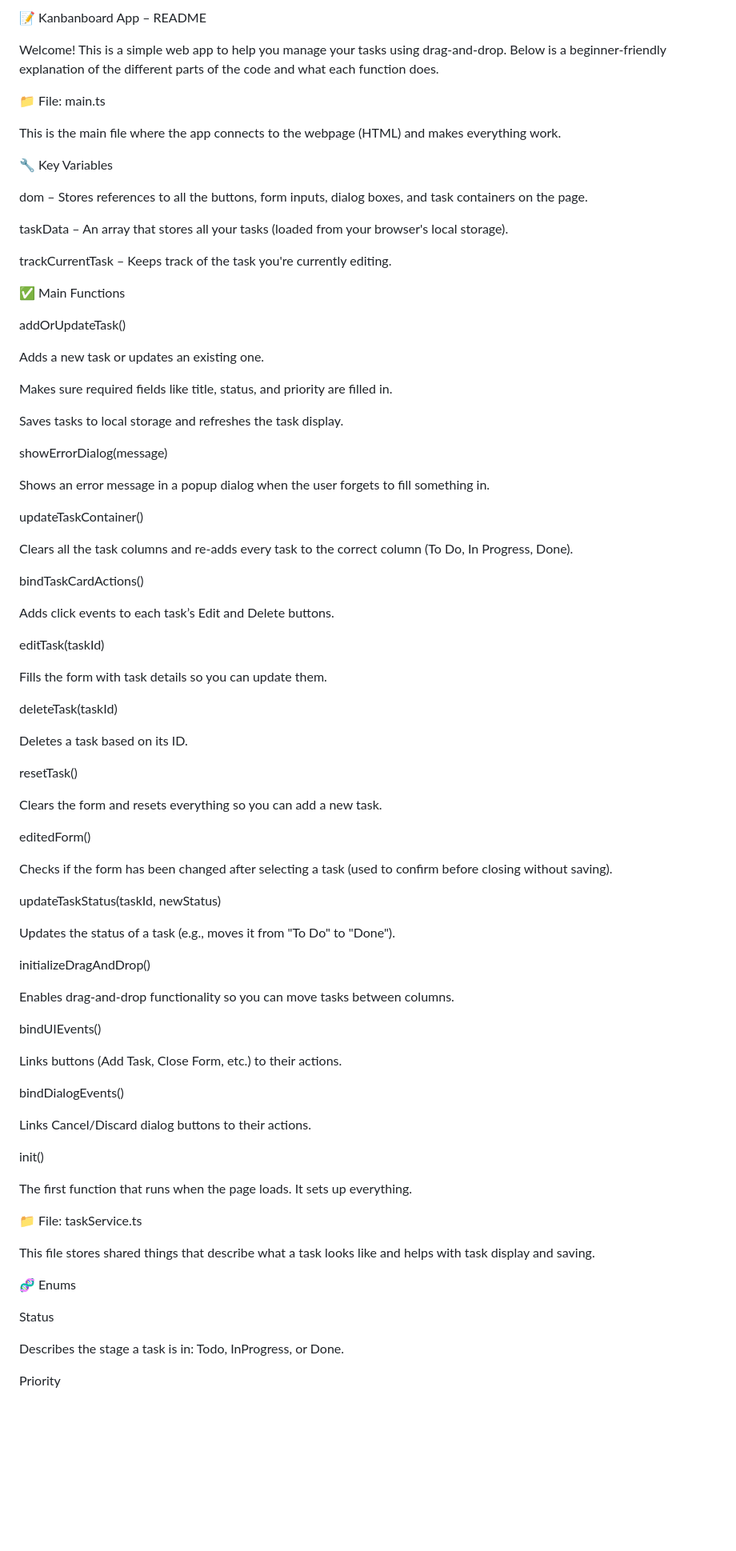
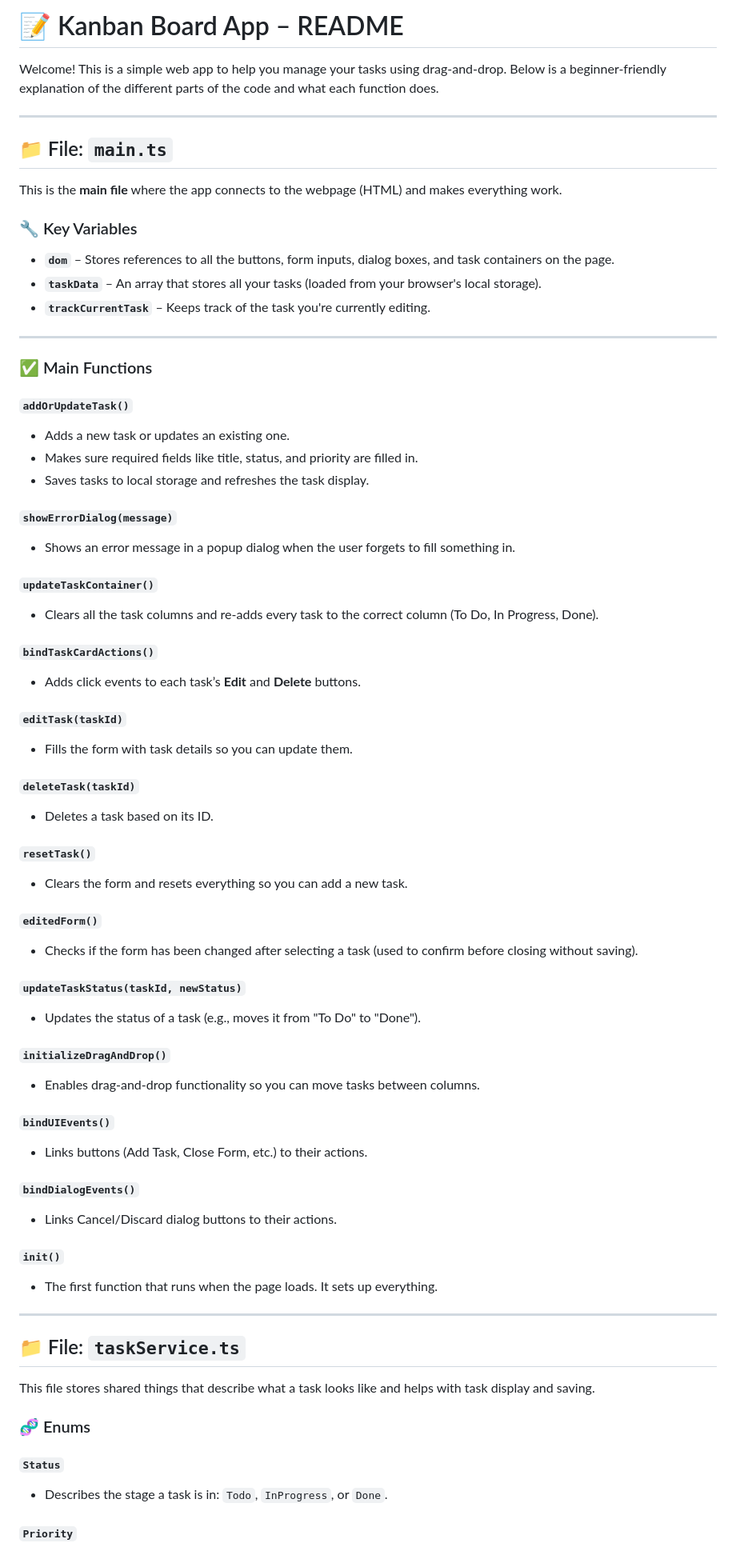
Before and after one commit to sothyrachan/Kanban_Task_Board, a Markdown page: src/README.md, the part around the change printed below. Shown: that part at 80% size. Drawn GitHub-style; blank space fills up the shorter version.

Commit message:
edited the content format in the readme

```diff
--- a/src/README.md
+++ b/src/README.md
@@ -1,86 +1,88 @@
-📝 Kanbanboard App – README
+# 📝 Kanban Board App – README
 
 Welcome! This is a simple web app to help you manage your tasks using drag-and-drop. Below is a beginner-friendly explanation of the different parts of the code and what each function does.
 
-📁 File: main.ts
+---
 
-This is the main file where the app connects to the webpage (HTML) and makes everything work.
+## 📁 File: `main.ts`
 
-🔧 Key Variables
+This is the **main file** where the app connects to the webpage (HTML) and makes everything work.
 
-dom – Stores references to all the buttons, form inputs, dialog boxes, and task containers on the page.
+### 🔧 Key Variables
 
-taskData – An array that stores all your tasks (loaded from your browser's local storage).
+* **`dom`** – Stores references to all the buttons, form inputs, dialog boxes, and task containers on the page.
+* **`taskData`** – An array that stores all your tasks (loaded from your browser's local storage).
+* **`trackCurrentTask`** – Keeps track of the task you're currently editing.
 
-trackCurrentTask – Keeps track of the task you're currently editing.
+---
 
-✅ Main Functions
+### ✅ Main Functions
 
-addOrUpdateTask()
+#### `addOrUpdateTask()`
 
-Adds a new task or updates an existing one.
+* Adds a new task or updates an existing one.
+* Makes sure required fields like title, status, and priority are filled in.
+* Saves tasks to local storage and refreshes the task display.
 
-Makes sure required fields like title, status, and priority are filled in.
+#### `showErrorDialog(message)`
 
-Saves tasks to local storage and refreshes the task display.
+* Shows an error message in a popup dialog when the user forgets to fill something in.
 
-showErrorDialog(message)
+#### `updateTaskContainer()`
 
-Shows an error message in a popup dialog when the user forgets to fill something in.
+* Clears all the task columns and re-adds every task to the correct column (To Do, In Progress, Done).
 
-updateTaskContainer()
+#### `bindTaskCardActions()`
 
-Clears all the task columns and re-adds every task to the correct column (To Do, In Progress, Done).
+* Adds click events to each task’s **Edit** and **Delete** buttons.
 
-bindTaskCardActions()
+#### `editTask(taskId)`
 
-Adds click events to each task’s Edit and Delete buttons.
+* Fills the form with task details so you can update them.
 
-editTask(taskId)
+#### `deleteTask(taskId)`
 
-Fills the form with task details so you can update them.
+* Deletes a task based on its ID.
 
-deleteTask(taskId)
+#### `resetTask()`
 
-Deletes a task based on its ID.
+* Clears the form and resets everything so you can add a new task.
 
-resetTask()
+#### `editedForm()`
 
-Clears the form and resets everything so you can add a new task.
+* Checks if the form has been changed after selecting a task (used to confirm before closing without saving).
 
-editedForm()
+#### `updateTaskStatus(taskId, newStatus)`
 
-Checks if the form has been changed after selecting a task (used to confirm before closing without saving).
+* Updates the status of a task (e.g., moves it from "To Do" to "Done").
 
-updateTaskStatus(taskId, newStatus)
+#### `initializeDragAndDrop()`
 
-Updates the status of a task (e.g., moves it from "To Do" to "Done").
+* Enables drag-and-drop functionality so you can move tasks between columns.
 
-initializeDragAndDrop()
+#### `bindUIEvents()`
 
-Enables drag-and-drop functionality so you can move tasks between columns.
+* Links buttons (Add Task, Close Form, etc.) to their actions.
 
-bindUIEvents()
+#### `bindDialogEvents()`
 
-Links buttons (Add Task, Close Form, etc.) to their actions.
+* Links Cancel/Discard dialog buttons to their actions.
 
-bindDialogEvents()
+#### `init()`
 
-Links Cancel/Discard dialog buttons to their actions.
+* The first function that runs when the page loads. It sets up everything.
 
-init()
+---
 
-The first function that runs when the page loads. It sets up everything.
-
-📁 File: taskService.ts
+## 📁 File: `taskService.ts`
 
 This file stores shared things that describe what a task looks like and helps with task display and saving.
 
-🧬 Enums
+### 🧬 Enums
 
-Status
+#### `Status`
 
-Describes the stage a task is in: Todo, InProgress, or Done.
+* Describes the stage a task is in: `Todo`, `InProgress`, or `Done`.
 
-Priority
+#### `Priority`
 
```
Also changed, not shown: other parts of src/README.md (+29 -21 lines).
